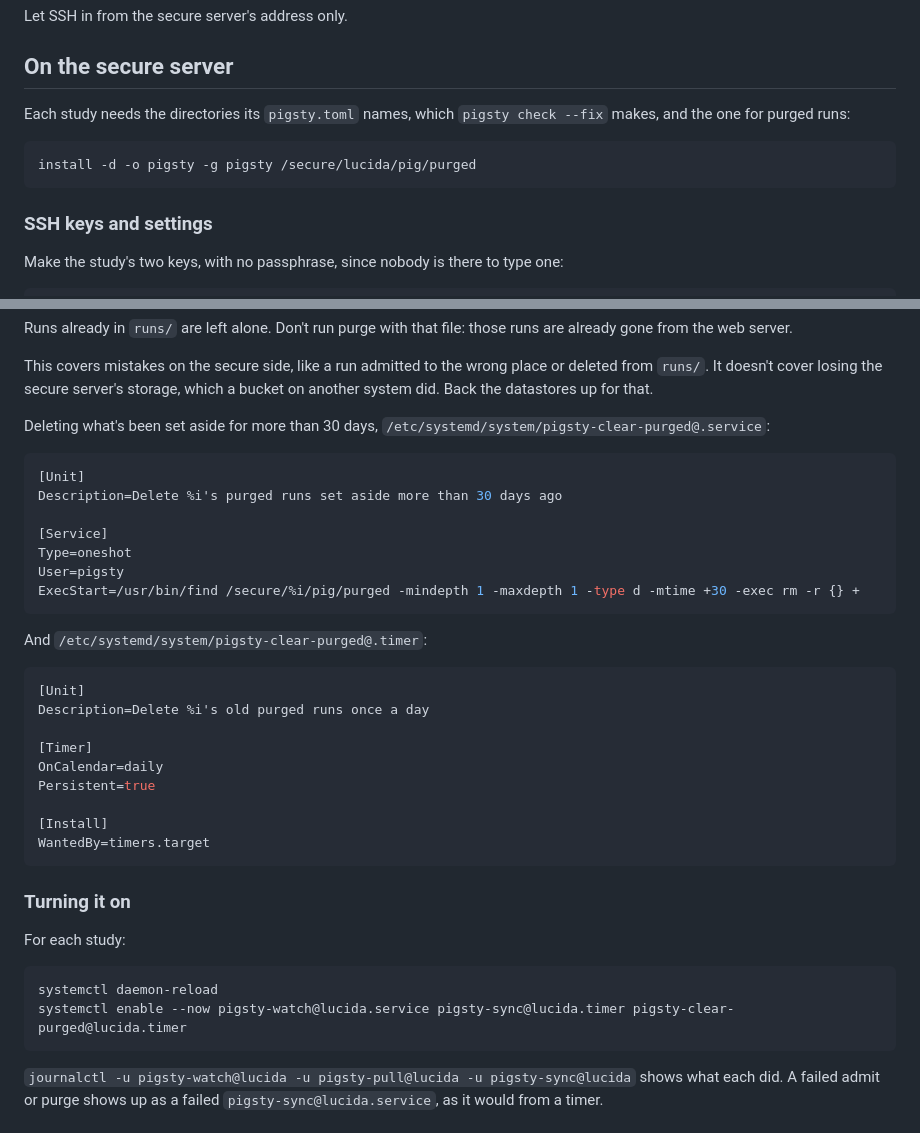
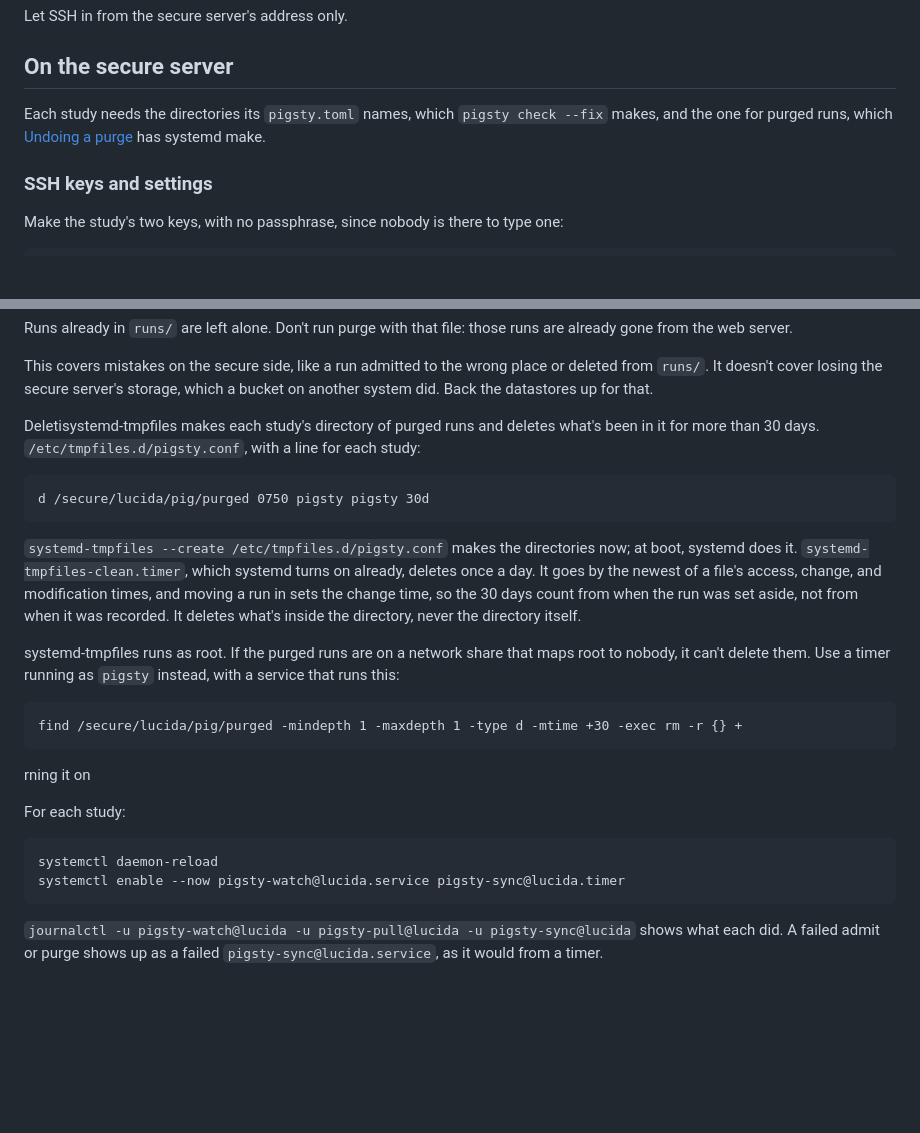
Before and after one commit to uwmadison-chm/psych-ingestor, a Markdown page: docs/pulling_over_ssh.md, 2 parts joined by grey strips. Drawn GitHub-style; blank space fills up the shorter version.

Commit message:
Clear purged runs with systemd-tmpfiles instead of a find unit
Co-Authored-By: Claude Opus 5.5 <noreply@anthropic.com>
Claude-Session: https://claude.ai/code/session_0116ANCfQME6evU71A5wDVMe

````diff
--- a/docs/pulling_over_ssh.md
+++ b/docs/pulling_over_ssh.md
@@ -72,11 +72,7 @@ Let SSH in from the secure server's address only.
 
 ## On the secure server
 
-Each study needs the directories its `pigsty.toml` names, which `pigsty check --fix` makes, and the one for purged runs:
-
-```
-install -d -o pigsty -g pigsty /secure/lucida/pig/purged
-```
+Each study needs the directories its `pigsty.toml` names, which `pigsty check --fix` makes, and the one for purged runs, which [Undoing a purge](#undoing-a-purge) has systemd make.
 
 ### SSH keys and settings
 
@@ -302,39 +298,27 @@ Runs already in `runs/` are left alone. Don't run purge with that file: those ru
 
 This covers mistakes on the secure side, like a run admitted to the wrong place or deleted from `runs/`. It doesn't cover losing the secure server's storage, which a bucket on another system did. Back the datastores up for that.
 
-Deleting what's been set aside for more than 30 days, `/etc/systemd/system/pigsty-clear-purged@.service`:
+Deletisystemd-tmpfiles makes each study's directory of purged runs and deletes what's been in it for more than 30 days. `/etc/tmpfiles.d/pigsty.conf`, with a line for each study:
 
-```ini
-[Unit]
-Description=Delete %i's purged runs set aside more than 30 days ago
-
-[Service]
-Type=oneshot
-User=pigsty
-ExecStart=/usr/bin/find /secure/%i/pig/purged -mindepth 1 -maxdepth 1 -type d -mtime +30 -exec rm -r {} +
+```
+d /secure/lucida/pig/purged 0750 pigsty pigsty 30d
 ```
 
-And `/etc/systemd/system/pigsty-clear-purged@.timer`:
+`systemd-tmpfiles --create /etc/tmpfiles.d/pigsty.conf` makes the directories now; at boot, systemd does it. `systemd-tmpfiles-clean.timer`, which systemd turns on already, deletes once a day. It goes by the newest of a file's access, change, and modification times, and moving a run in sets the change time, so the 30 days count from when the run was set aside, not from when it was recorded. It deletes what's inside the directory, never the directory itself.
 
-```ini
-[Unit]
-Description=Delete %i's old purged runs once a day
+systemd-tmpfiles runs as root. If the purged runs are on a network share that maps root to nobody, it can't delete them. Use a timer running as `pigsty` instead, with a service that runs this:
 
-[Timer]
-OnCalendar=daily
-Persistent=true
-
-[Install]
-WantedBy=timers.target
+```
+find /secure/lucida/pig/purged -mindepth 1 -maxdepth 1 -type d -mtime +30 -exec rm -r {} +
 ```
 
-### Turning it on
+rning it on
 
 For each study:
 
 ```
 systemctl daemon-reload
-systemctl enable --now pigsty-watch@lucida.service pigsty-sync@lucida.timer pigsty-clear-purged@lucida.timer
+systemctl enable --now pigsty-watch@lucida.service pigsty-sync@lucida.timer
 ```
 
 `journalctl -u pigsty-watch@lucida -u pigsty-pull@lucida -u pigsty-sync@lucida` shows what each did. A failed admit or purge shows up as a failed `pigsty-sync@lucida.service`, as it would from a timer.
````
